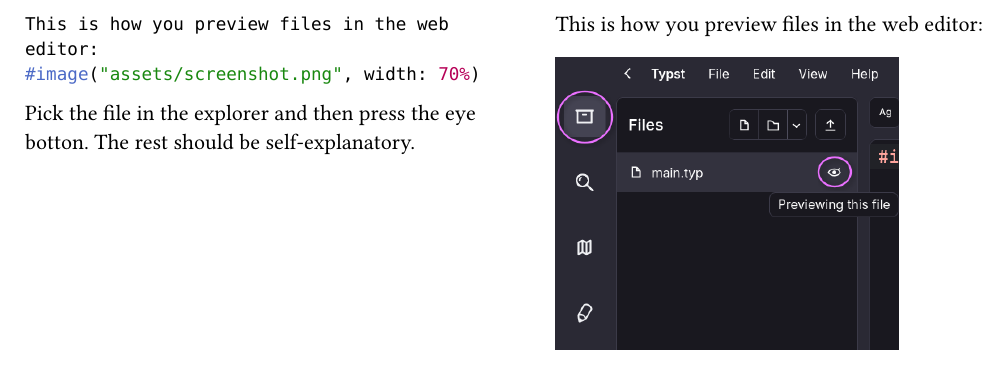
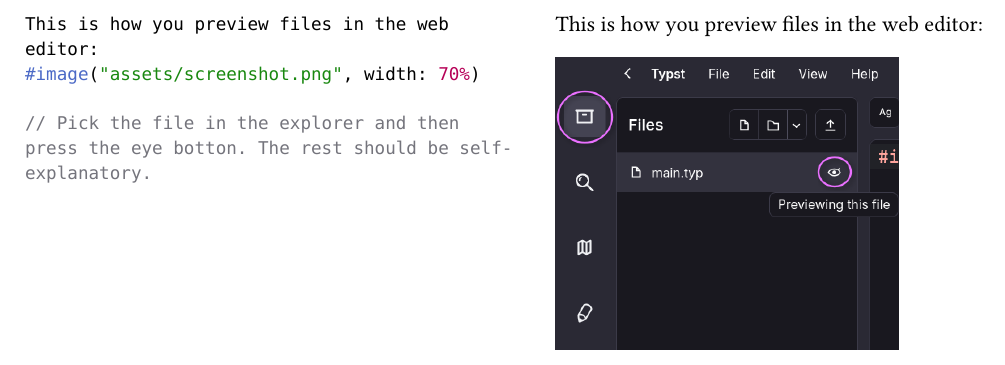
Before and after one commit to StrangeGirlMurph/basic-typst-cheatsheet, a Typst document (main.typ): part of page 2 of 2, cut so that both start at the same text. Compiled offline with Typst 0.15.

Commit message:
change note to comment

````diff
--- a/main.typ
+++ b/main.typ
@@ -156,9 +156,9 @@ Basically how to do everything that markdown can. For example if someone else al
   ```typst
   This is how you preview files in the web editor:
   #image("assets/screenshot.png", width: 70%)
+
+  // Pick the file in the explorer and then press the eye botton. The rest should be self-explanatory.
   ```
-
-  Pick the file in the explorer and then press the eye botton. The rest should be self-explanatory.
 
   #colbreak()
 
````
